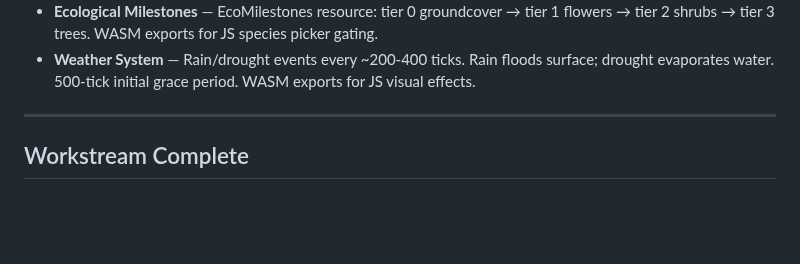
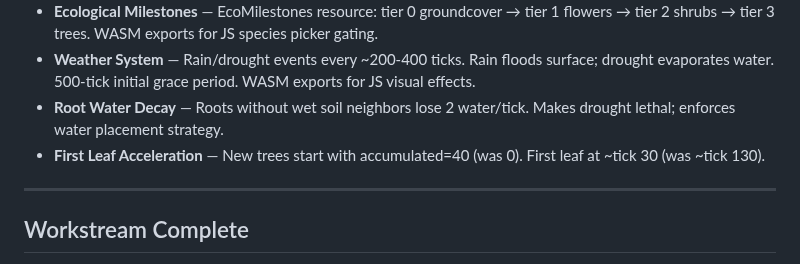
Before and after one commit to johnnysparks/groundwork, a Markdown page: backlog/current-simulation.md, the part around the change. GitHub-like rendering; blank space fills up the shorter version.

Commit message:
Update simulation backlog with root water decay and leaf pacing fixes
Co-Authored-By: Claude Opus 4.6 (1M context) <noreply@anthropic.com>

```diff
--- a/backlog/current-simulation.md
+++ b/backlog/current-simulation.md
@@ -33,6 +33,8 @@
 - **Seasonal Day Phase (SIM-15)** — DayPhase resource (0-99): dawn=75%, day=100%, dusk=75%, night=50% growth. WASM exports for JS sync.
 - **Ecological Milestones** — EcoMilestones resource: tier 0 groundcover → tier 1 flowers → tier 2 shrubs → tier 3 trees. WASM exports for JS species picker gating.
 - **Weather System** — Rain/drought events every ~200-400 ticks. Rain floods surface; drought evaporates water. 500-tick initial grace period. WASM exports for JS visual effects.
+- **Root Water Decay** — Roots without wet soil neighbors lose 2 water/tick. Makes drought lethal; enforces water placement strategy.
+- **First Leaf Acceleration** — New trees start with accumulated=40 (was 0). First leaf at ~tick 30 (was ~tick 130).
 
 ---
 
```
